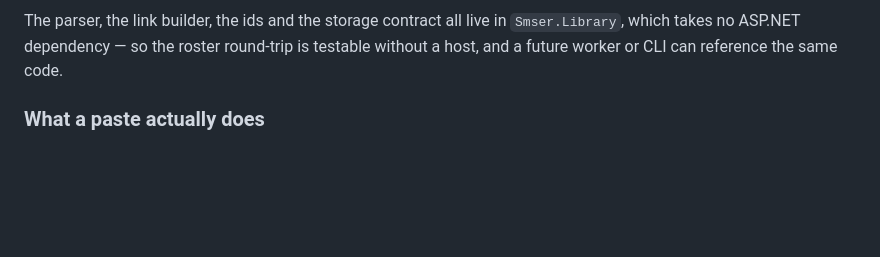
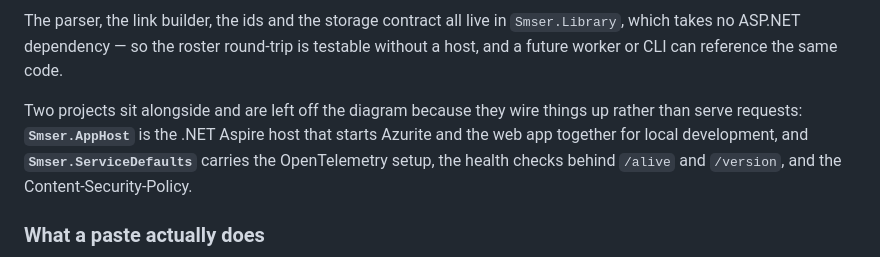
Before and after one commit to nhudacin/smser, a Markdown page: README.md, the part around one of its changes. GitHub-like rendering; blank space fills up the shorter version.

```diff
--- a/README.md
+++ b/README.md
@@ -173,6 +170,12 @@ flowchart TB
 The parser, the link builder, the ids and the storage contract all live in
 `Smser.Library`, which takes no ASP.NET dependency — so the roster round-trip is testable
 without a host, and a future worker or CLI can reference the same code.
+
+Two projects sit alongside and are left off the diagram because they wire things up rather
+than serve requests: **`Smser.AppHost`** is the .NET Aspire host that starts Azurite and
+the web app together for local development, and **`Smser.ServiceDefaults`** carries the
+OpenTelemetry setup, the health checks behind `/alive` and `/version`, and the
+Content-Security-Policy.
 
 ### What a paste actually does
 
```
Also changed, not shown: other parts of README.md (+29 -32 lines).
